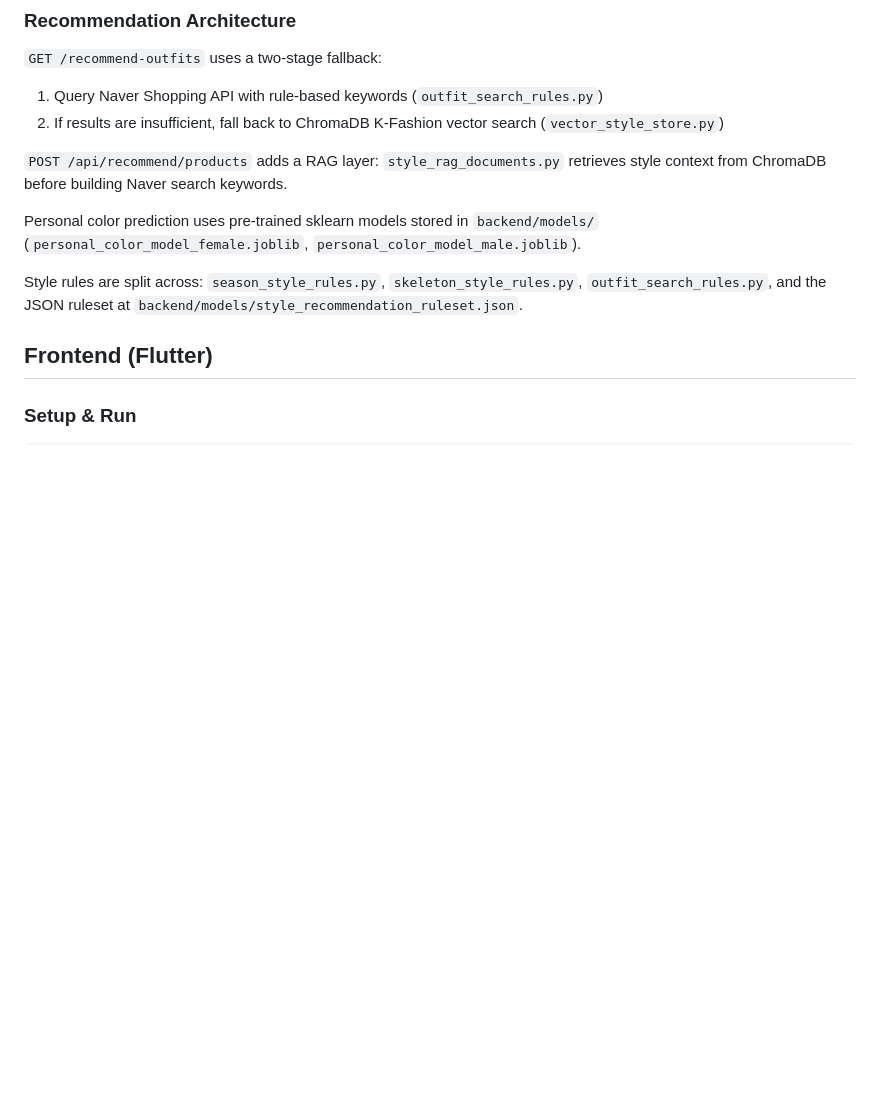
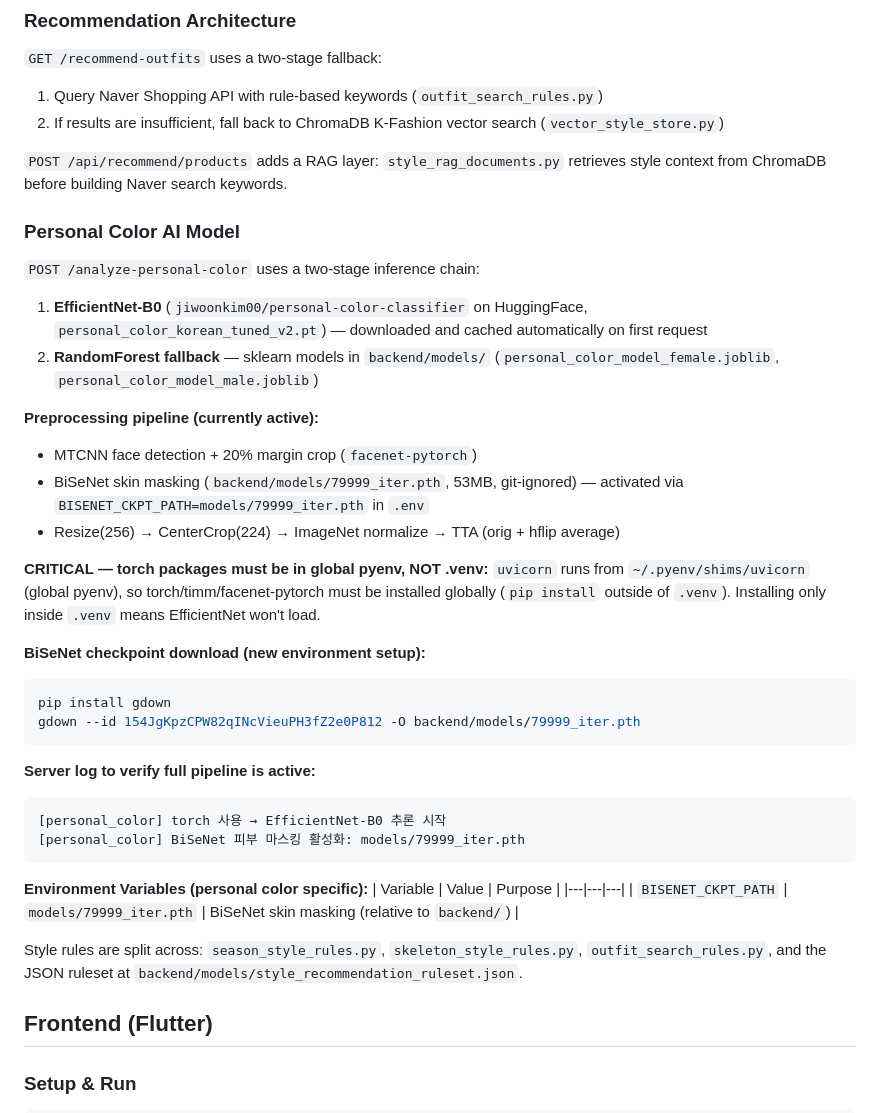
Before and after one commit to seryeong10/sadsad, a Markdown page: CLAUDE.md, the part around the change. Drawn GitHub-style; blank space fills up the shorter version.

Commit message:
docs: update CLAUDE.md with AI model integration details
- Add personal color AI pipeline section (EfficientNet + BiSeNet)
- Document critical torch/pyenv setup requirement
- Add BiSeNet checkpoint download command and verification log
- Add BISENET_CKPT_PATH env var reference

Co-Authored-By: Claude Sonnet 4.6 <noreply@anthropic.com>

````diff
--- a/CLAUDE.md
+++ b/CLAUDE.md
@@ -60,7 +60,36 @@ python3 backend/app/build_chroma_store.py --reset --limit 500
 
 `POST /api/recommend/products` adds a RAG layer: `style_rag_documents.py` retrieves style context from ChromaDB before building Naver search keywords.
 
-Personal color prediction uses pre-trained sklearn models stored in `backend/models/` (`personal_color_model_female.joblib`, `personal_color_model_male.joblib`).
+### Personal Color AI Model
+
+`POST /analyze-personal-color` uses a two-stage inference chain:
+1. **EfficientNet-B0** (`jiwoonkim00/personal-color-classifier` on HuggingFace, `personal_color_korean_tuned_v2.pt`) — downloaded and cached automatically on first request
+2. **RandomForest fallback** — sklearn models in `backend/models/` (`personal_color_model_female.joblib`, `personal_color_model_male.joblib`)
+
+**Preprocessing pipeline (currently active):**
+- MTCNN face detection + 20% margin crop (`facenet-pytorch`)
+- BiSeNet skin masking (`backend/models/79999_iter.pth`, 53MB, git-ignored) — activated via `BISENET_CKPT_PATH=models/79999_iter.pth` in `.env`
+- Resize(256) → CenterCrop(224) → ImageNet normalize → TTA (orig + hflip average)
+
+**CRITICAL — torch packages must be in global pyenv, NOT .venv:**
+`uvicorn` runs from `~/.pyenv/shims/uvicorn` (global pyenv), so torch/timm/facenet-pytorch must be installed globally (`pip install` outside of `.venv`). Installing only inside `.venv` means EfficientNet won't load.
+
+**BiSeNet checkpoint download (new environment setup):**
+```bash
+pip install gdown
+gdown --id 154JgKpzCPW82qINcVieuPH3fZ2e0P812 -O backend/models/79999_iter.pth
+```
+
+**Server log to verify full pipeline is active:**
+```
+[personal_color] torch 사용 → EfficientNet-B0 추론 시작
+[personal_color] BiSeNet 피부 마스킹 활성화: models/79999_iter.pth
+```
+
+**Environment Variables (personal color specific):**
+| Variable | Value | Purpose |
+|---|---|---|
+| `BISENET_CKPT_PATH` | `models/79999_iter.pth` | BiSeNet skin masking (relative to `backend/`) |
 
 Style rules are split across: `season_style_rules.py`, `skeleton_style_rules.py`, `outfit_search_rules.py`, and the JSON ruleset at `backend/models/style_recommendation_ruleset.json`.
 
````
